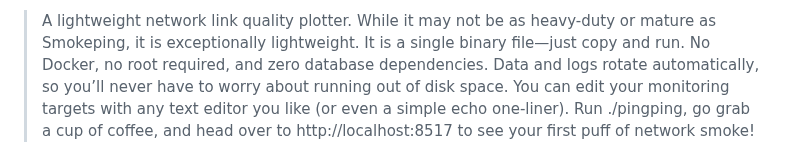
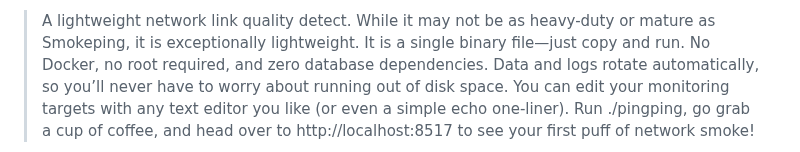
Before and after one commit to githubflyideas/pingping, a Markdown page: README.md, the part around the change. Rendered like a GitHub page.

```diff
--- a/README.md
+++ b/README.md
@@ -1,4 +1,4 @@
->A lightweight network link quality plotter.
+>A lightweight network link quality detect.
 While it may not be as heavy-duty or mature as Smokeping, it is exceptionally lightweight. It is a single binary file—just copy and run. No Docker, no root required, and zero database dependencies.
 Data and logs rotate automatically, so you’ll never have to worry about running out of disk space. You can edit your monitoring targets with any text editor you like (or even a simple echo one-liner).
 Run ./pingping, go grab a cup of coffee, and head over to http://localhost:8517 to see your first puff of network smoke!
```
